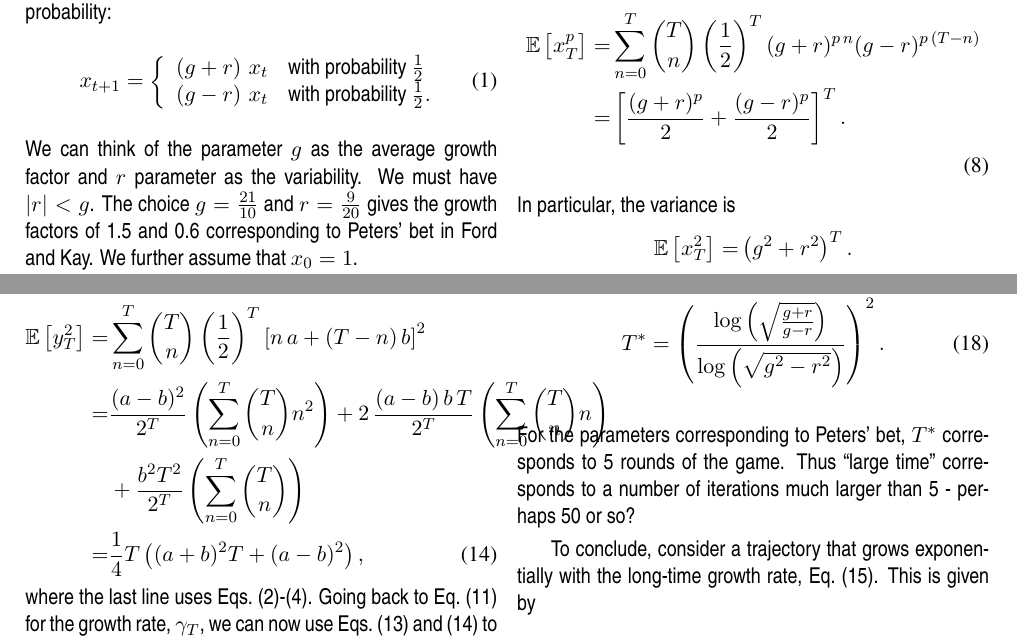
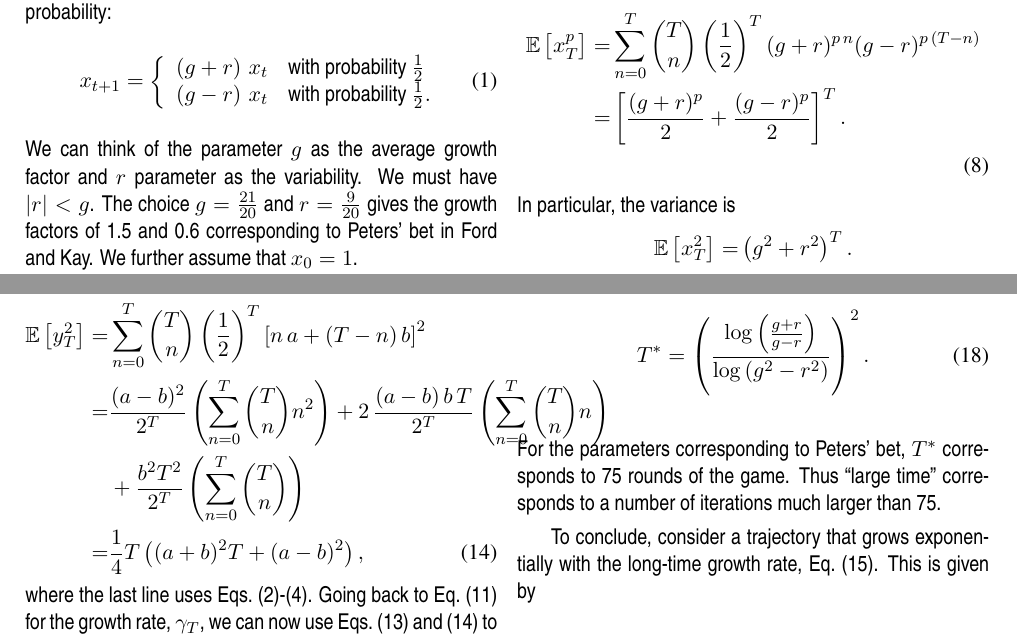
Before and after one commit to colm-connaughton/eta-compounding-note, a LaTeX document (PetersBet.tex): two parts of pages 1 and 2 of 2, joined at a grey line, cut so that both start at the same text. Compiled offline with pdfLaTeX.

Commit message:
Corrected typo in calculation of timescale for Peters' bet.

```diff
--- a/PetersBet.tex
+++ b/PetersBet.tex
@@ -88,7 +88,7 @@ x_{t+1} = \left\{
 \end{array}
 \right.
 \end{align}
-We can think of the parameter $g$ as the average growth factor and $r$ parameter as the variability. We must have $\left| r \right| < g$. The choice $g=\frac{21}{10}$ and $r=\frac{9}{20}$ gives the growth factors of 1.5 and 0.6 corresponding to Peters' bet in Ford and Kay. We further assume that $x_0 = 1$.
+We can think of the parameter $g$ as the average growth factor and $r$ parameter as the variability. We must have $\left| r \right| < g$. The choice $g=\frac{21}{20}$ and $r=\frac{9}{20}$ gives the growth factors of 1.5 and 0.6 corresponding to Peters' bet in Ford and Kay. We further assume that $x_0 = 1$.
 
 The following identities satisfied by the binomial coefficients will be useful:
 \begin{align}
@@ -206,9 +206,9 @@ The standard deviation of $\gamma_T$ is then
 Since $\text{std}\left[ \gamma_T\right]$ goes to zero as $T$ becomes large,  $\gamma_T$ becomes deterministic and tends to the value given by Eq.~(\ref{eq:expectationgammaT}).
 Eqs.~(\ref{eq:expectationgammaT}) and (\ref{eq:stddevgammaT}) allow us to determine how many rounds of the game, $T^*$, are required for the standard deviation of $\gamma_T$ to become comparable to the expectation value of $\gamma_T$. This establishes a natural timescale that quantifies what we mean by ``large'' time.  Setting the right hand sides of Eqs.~(\ref{eq:expectationgammaT}) and (\ref{eq:stddevgammaT}) equal to each other and solving for $T$ gives a timescale:
 \begin{align}
-T^* = \left( \frac{\log\left(\sqrt{\frac{g+r}{g-r}}\right)}{ \log\left(\sqrt{g^2 - r^2} \right)}\right)^2.
+T^* = \left( \frac{\log\left(\frac{g+r}{g-r}\right)}{ \log\left(g^2 - r^2 \right)}\right)^2.
 \end{align}
-For the parameters corresponding to Peters' bet, $T^*$ corresponds to 5 rounds of the game. Thus ``large time'' corresponds to a number of iterations much larger than 5 - perhaps 50 or so?
+For the parameters corresponding to Peters' bet, $T^*$ corresponds to 75 rounds of the game. Thus ``large time'' corresponds to a number of iterations much larger than 75.
 
 To conclude, consider a trajectory that grows exponentially with the long-time growth rate, Eq.~(\ref{eq:expectationgammaT}). This is given by
 \begin{align*}
```
Also changed, not shown: PetersBet.pdf, 1 other file.
